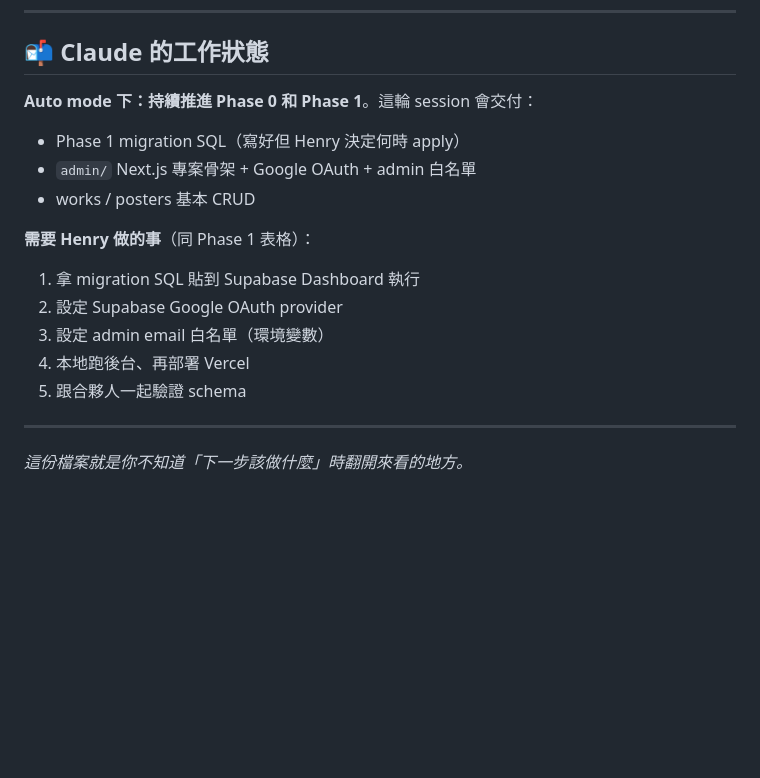
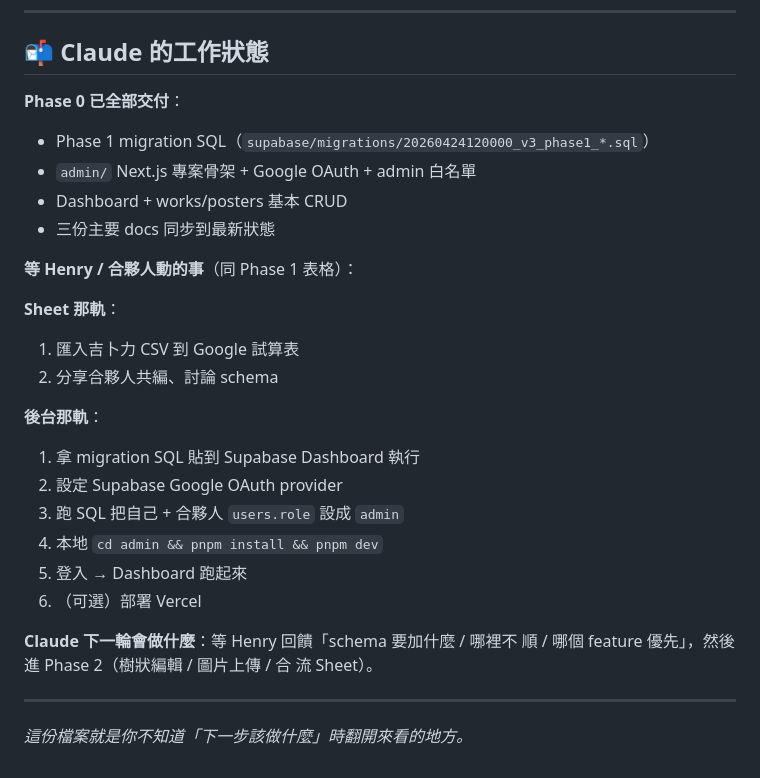
Before and after one commit to Chang-Shih-Yung/poster_app, a Markdown page: docs/v3-roadmap.md, the part around one of its changes. GitHub-like rendering; blank space fills up the shorter version.

```diff
--- a/docs/v3-roadmap.md
+++ b/docs/v3-roadmap.md
@@ -138,18 +158,29 @@ Claude 各自對照自己要負責的行動。
 
 ## 📬 Claude 的工作狀態
 
-**Auto mode 下：持續推進 Phase 0 和 Phase 1**。這輪 session 會交付：
+**Phase 0 已全部交付**：
+- Phase 1 migration SQL（`supabase/migrations/20260424120000_v3_phase1_*.sql`）
+- `admin/` Next.js 專案骨架 + Google OAuth + admin 白名單
+- Dashboard + works/posters 基本 CRUD
+- 三份主要 docs 同步到最新狀態
 
-- Phase 1 migration SQL（寫好但 Henry 決定何時 apply）
-- `admin/` Next.js 專案骨架 + Google OAuth + admin 白名單
-- works / posters 基本 CRUD
+**等 Henry / 合夥人動的事**（同 Phase 1 表格）：
 
-**需要 Henry 做的事**（同 Phase 1 表格）：
+**Sheet 那軌**：
+1. 匯入吉卜力 CSV 到 Google 試算表
+2. 分享合夥人共編、討論 schema
+
+**後台那軌**：
 1. 拿 migration SQL 貼到 Supabase Dashboard 執行
 2. 設定 Supabase Google OAuth provider
-3. 設定 admin email 白名單（環境變數）
-4. 本地跑後台、再部署 Vercel
-5. 跟合夥人一起驗證 schema
+3. 跑 SQL 把自己 + 合夥人 `users.role` 設成 `admin`
+4. 本地 `cd admin && pnpm install && pnpm dev`
+5. 登入 → Dashboard 跑起來
+6. （可選）部署 Vercel
+
+**Claude 下一輪會做什麼**：等 Henry 回饋「schema 要加什麼 / 哪裡不
+順 / 哪個 feature 優先」，然後進 Phase 2（樹狀編輯 / 圖片上傳 / 合
+流 Sheet）。
 
 ---
 
```
Also changed, not shown: other parts of docs/v3-roadmap.md (+69 -49 lines).
